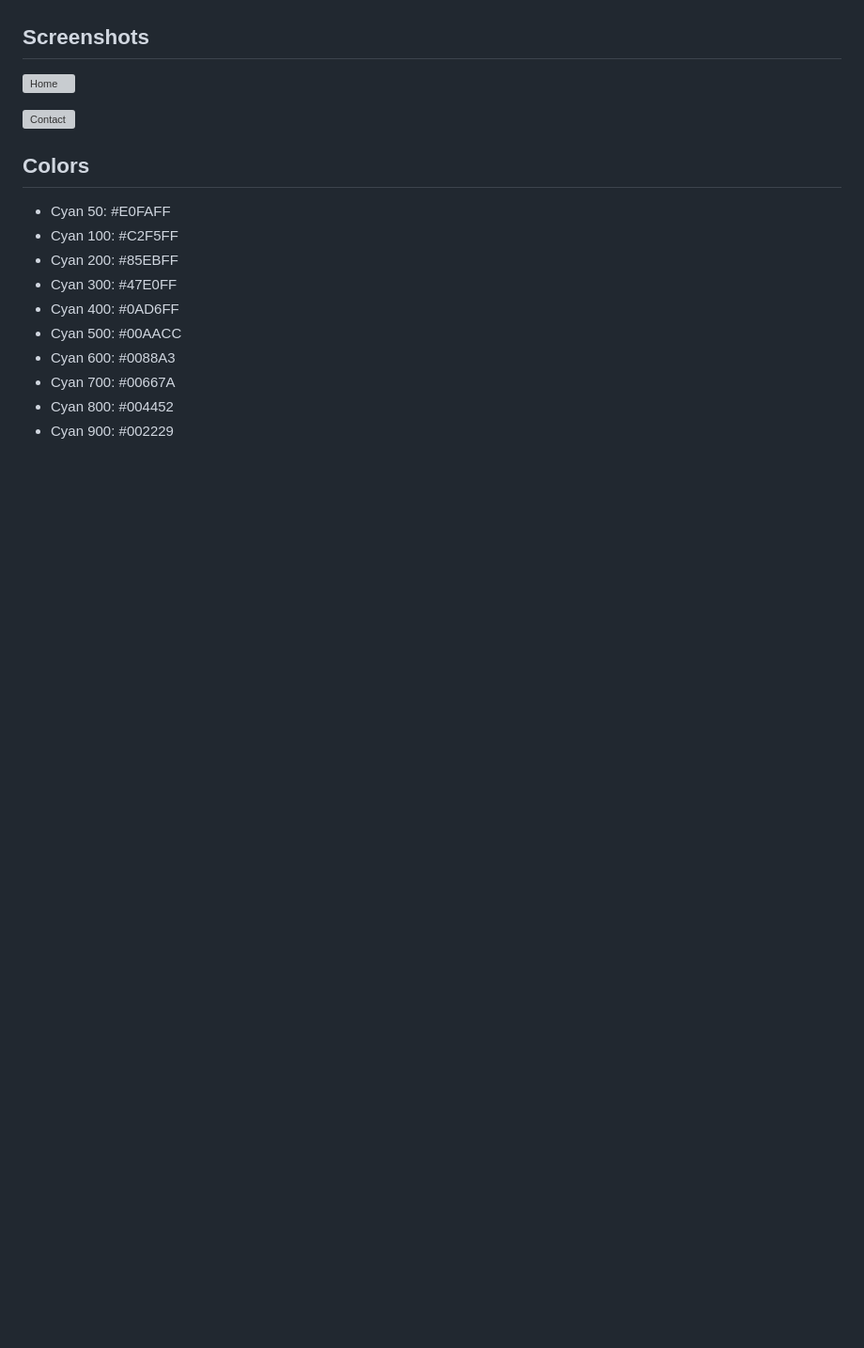
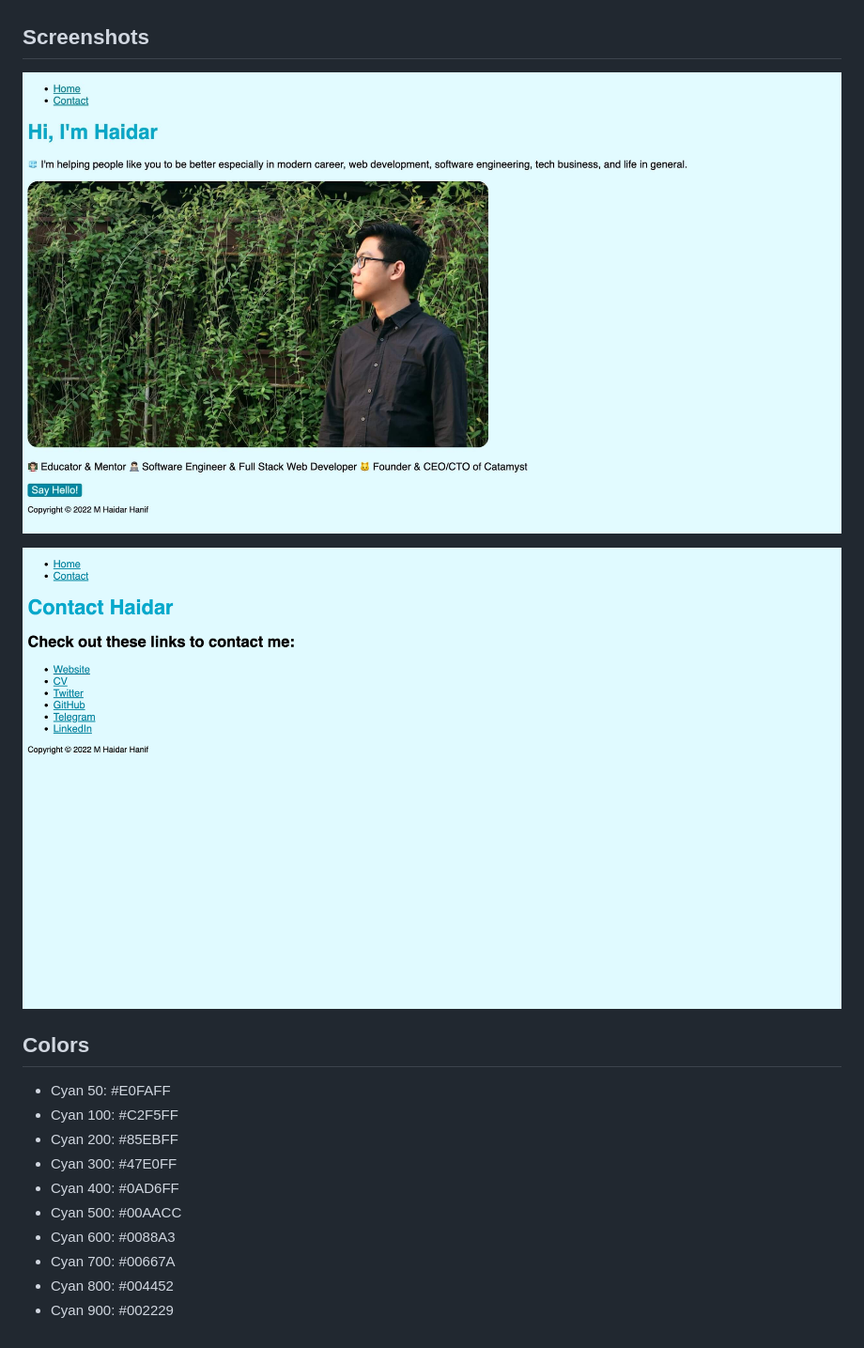
Before and after one commit to revou-fsse-archive/my-personal-website, a Markdown page: README.md, the part around the change printed below. Shown: that part at 94% size. Drawn GitHub-style; pictures changed too: assets/contact.png (added), assets/home.jpeg (added); blank space fills up the shorter version; grey boxes are pictures that could not be loaded.

```diff
--- a/README.md
+++ b/README.md
@@ -9,8 +11,8 @@ Link/URL: <https://mhaidarhanif-website.vercel.app>
 ## Screenshots
 
-![Home](assets/home.jpg)
+![Home](assets/home.jpeg)
 
-![Contact](assets/contact.jpg)
+![Contact](assets/contact.png)
 
 ## Colors
 
```
Also changed, not shown: other parts of README.md (+3 -1 lines).
